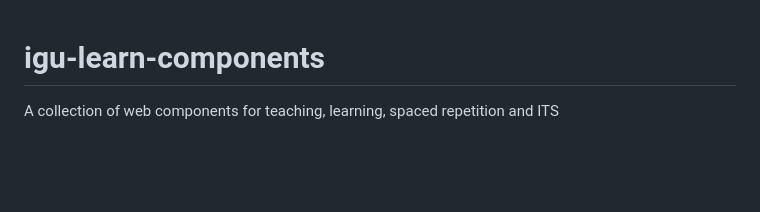
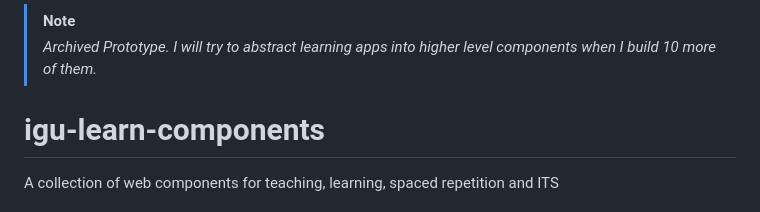
Before and after one commit to koljapluemer/igu-learn-components, a Markdown page: README.md, the part around the change. GitHub-like rendering; blank space fills up the shorter version.

```diff
--- a/README.md
+++ b/README.md
@@ -1,3 +1,6 @@
+> [!NOTE]
+> *Archived Prototype. I will try to abstract learning apps into higher level components when I build 10 more of them.*
+
 # igu-learn-components
 
 A collection of web components for teaching, learning, spaced repetition and ITS
```
